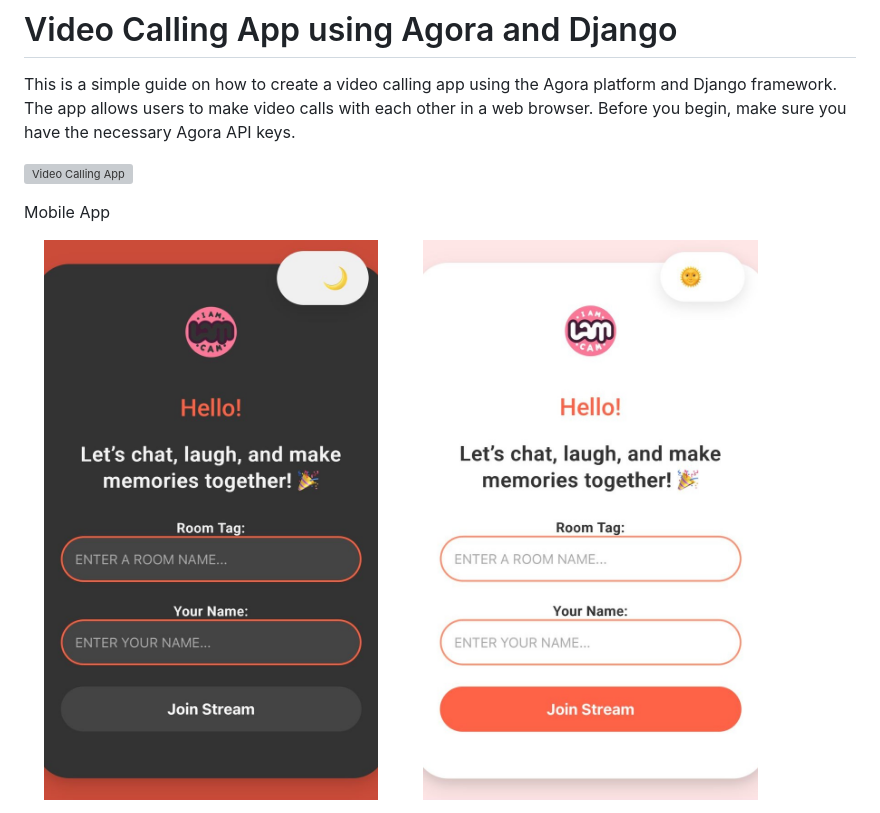
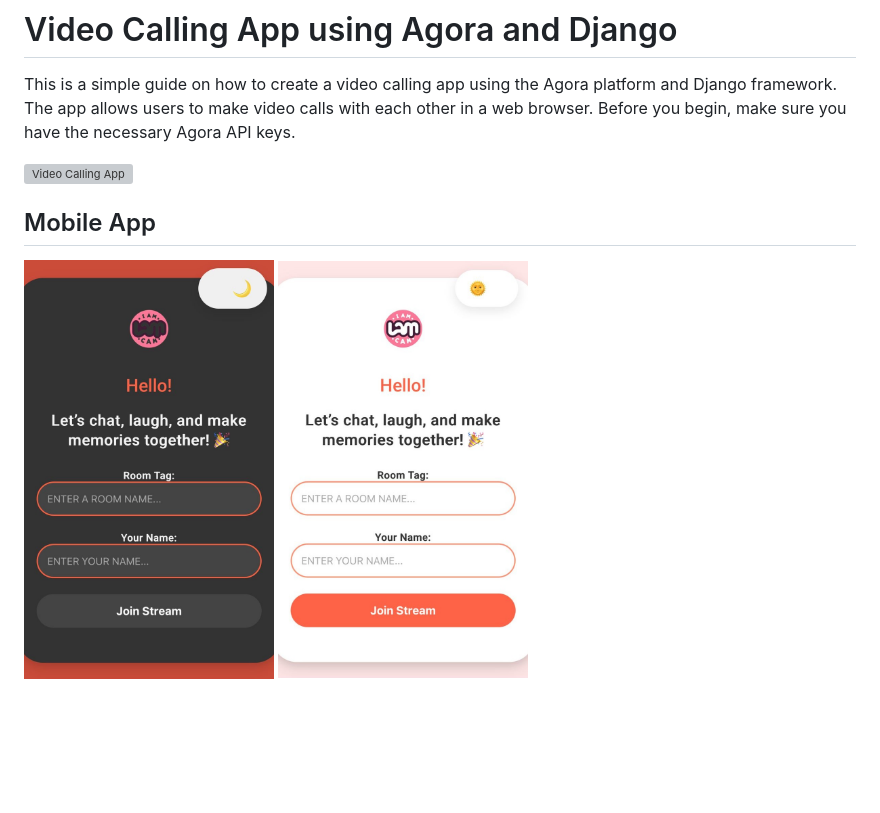
Before and after one commit to kamalshowgit/Adore-test-Video-conferencing-web-application-, a Markdown page: readme.md, the part around one of its changes. GitHub-like rendering; blank space fills up the shorter version; grey boxes are pictures that could not be loaded.

```diff
--- a/readme.md
+++ b/readme.md
@@ -6,8 +6,8 @@ This is a simple guide on how to create a video calling app using the Agora plat
 
+## Mobile App
 
-Mobile App
 <p float="left">
-  <img src="app_screenshot1.png" alt="Video Calling App" width="45%" />
-  <img src="app_screenshot2.png" alt="Video Calling App" width="45%" />
+  <img src="app_screenshot1.png" alt="Video Calling App" width="30%" />
+  <img src="app_screenshot2.png" alt="Video Calling App" width="30%" />
 </p>
 
```
Also changed, not shown: other parts of readme.md (+7 -4 lines).
